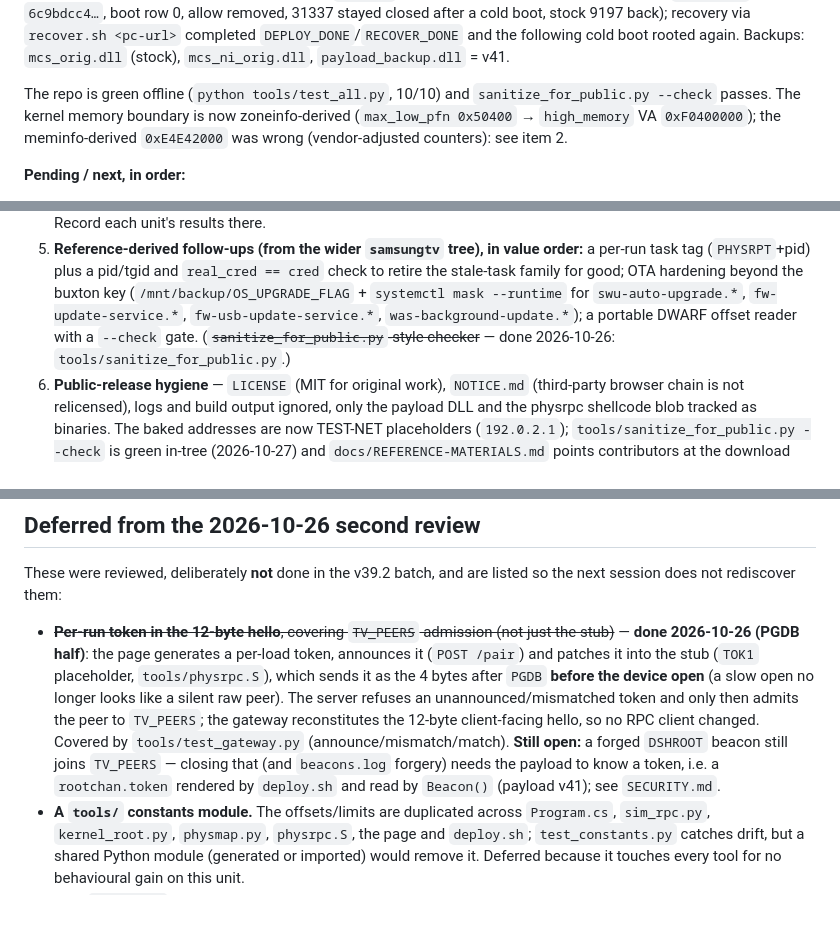
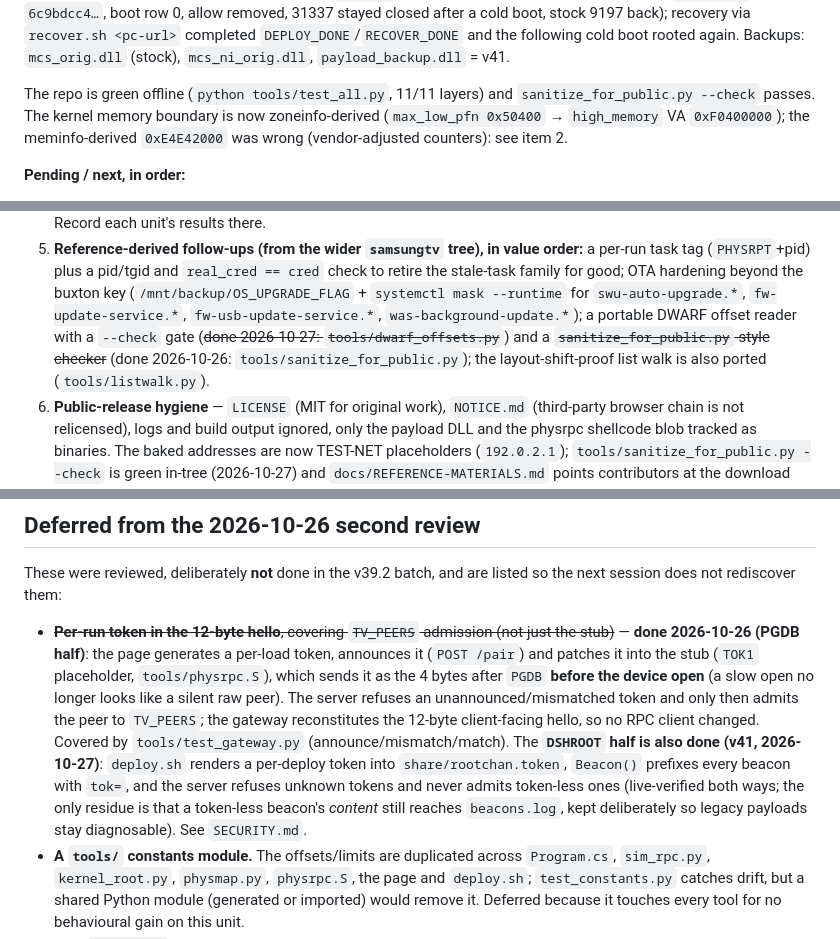
Before and after one commit to commit-regrets/samsung_tizen_tv_root, a Markdown page: docs/OPEN-ISSUES.md, 3 parts joined by grey strips. GitHub-like rendering; blank space fills up the shorter version.

Commit message:
docs(open-issues): catch up with the v41 hardware session + new token
- state.json: live token 814bce42 (fresh deploy render after the
  uninstall/recover cycle), notes now record all hardware gates closed
  (cold boots 36/49 s, kill -9 ~2 s, uninstall verified, recover reinstalled
  v41); AGENTS.md payload row regenerated from it.
- OPEN-ISSUES: 11/11 layers; DWARF reader struck from item 5 (done);
  deferred-token entry records the DSHROOT half done in v41 with the
  beacons.log-content residue named as the deliberate remainder.

```diff
--- a/docs/OPEN-ISSUES.md
+++ b/docs/OPEN-ISSUES.md
@@ -14,7 +14,7 @@ via `recover.sh <pc-url>` completed `DEPLOY_DONE`/`RECOVER_DONE` and the followi
 cold boot rooted again.
 Backups: `mcs_orig.dll` (stock), `mcs_ni_orig.dll`, `payload_backup.dll` = v41.
 
-The repo is green offline (`python tools/test_all.py`, 10/10) and
+The repo is green offline (`python tools/test_all.py`, 11/11 layers) and
 `sanitize_for_public.py --check` passes. The kernel memory boundary is now
 zoneinfo-derived (`max_low_pfn 0x50400` → `high_memory` VA `0xF0400000`); the
 meminfo-derived `0xE4E42000` was wrong (vendor-adjusted counters): see item 2.
@@ -56,8 +56,10 @@ meminfo-derived `0xE4E42000` was wrong (vendor-adjusted counters): see item 2.
    hardening beyond the buxton key (`/mnt/backup/OS_UPGRADE_FLAG` +
    `systemctl mask --runtime` for `swu-auto-upgrade.*`, `fw-update-service.*`,
    `fw-usb-update-service.*`, `was-background-update.*`); a portable DWARF offset
-   reader with a `--check` gate. (~~`sanitize_for_public.py`-style checker~~ —
-   done 2026-10-26: `tools/sanitize_for_public.py`.)
+   reader with a `--check` gate (~~done 2026-10-27: `tools/dwarf_offsets.py`~~)
+   and a ~~`sanitize_for_public.py`-style checker~~ (done 2026-10-26:
+   `tools/sanitize_for_public.py`); the layout-shift-proof list walk is also
+   ported (`tools/listwalk.py`).
 6. **Public-release hygiene** — `LICENSE` (MIT for original work), `NOTICE.md`
    (third-party browser chain is not relicensed), logs and build output ignored,
    only the payload DLL and the physrpc shellcode blob tracked as binaries. The
@@ -555,10 +557,13 @@ so the next session does not rediscover them:
   raw peer). The server refuses an unannounced/mismatched token and only then
   admits the peer to `TV_PEERS`; the gateway reconstitutes the 12-byte
   client-facing hello, so no RPC client changed. Covered by
-  `tools/test_gateway.py` (announce/mismatch/match). **Still open:** a forged
-  `DSHROOT` beacon still joins `TV_PEERS` — closing that (and `beacons.log`
-  forgery) needs the payload to know a token, i.e. a `rootchan.token` rendered
-  by `deploy.sh` and read by `Beacon()` (payload v41); see `SECURITY.md`.
+  `tools/test_gateway.py` (announce/mismatch/match). The **`DSHROOT` half is
+  also done (v41, 2026-10-27)**: `deploy.sh` renders a per-deploy token into
+  `share/rootchan.token`, `Beacon()` prefixes every beacon with `tok=`, and the
+  server refuses unknown tokens and never admits token-less ones (live-verified
+  both ways; the only residue is that a token-less beacon's *content* still
+  reaches `beacons.log`, kept deliberately so legacy payloads stay diagnosable).
+  See `SECURITY.md`.
 - **A `tools/` constants module.** The offsets/limits are duplicated across
   `Program.cs`, `sim_rpc.py`, `kernel_root.py`, `physmap.py`, `physrpc.S`, the
   page and `deploy.sh`; `test_constants.py` catches drift, but a shared Python
```
